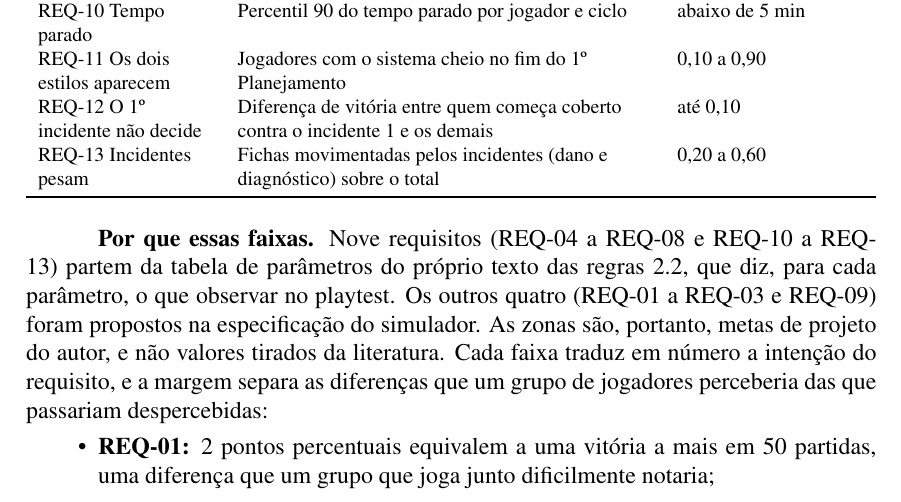
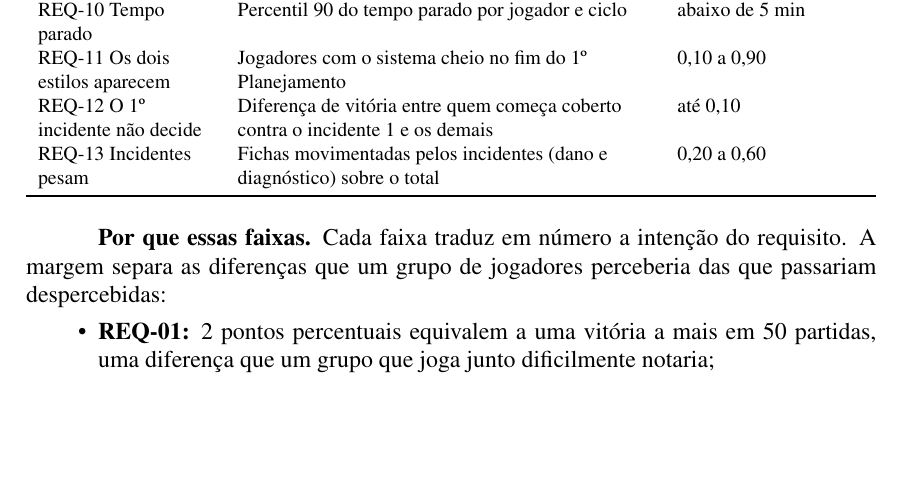
Before and after one commit to ErikFreireRamos/falhaCritica, a LaTeX thesis (tcc/main.tex, which reads tcc/secoes/04-implementacao.tex): part of page 17 of 35, cut so that both start at the same text, the shorter picture padded with empty space. Compiled offline with pdfLaTeX.

Commit message:
TCC: Seção 4.5 revertida ao texto anterior

```diff
--- a/tcc/secoes/04-implementacao.tex
+++ b/tcc/secoes/04-implementacao.tex
@@ -321,12 +321,8 @@ indicam bola de neve.
   \end{tabularx}
 \end{table}
 
-\textbf{Por que essas faixas.} Nove requisitos (REQ-04 a REQ-08 e REQ-10 a REQ-13) partem da tabela de
-parâmetros do próprio texto das regras 2.2, que diz, para cada parâmetro, o que observar no playtest. Os outros
-quatro (REQ-01 a REQ-03 e REQ-09) foram propostos na especificação do simulador. As zonas são, portanto, metas de
-projeto do autor, e não valores tirados da literatura. Cada faixa traduz em número a intenção do requisito, e a
-margem separa as diferenças que um grupo de jogadores perceberia das que passariam despercebidas:
-% fonte: configs/requisitos.yaml (campo "fonte" de cada requisito) e regras/v2.2.2.md, tabela de parâmetros
+\textbf{Por que essas faixas.} Cada faixa traduz em número a intenção do requisito. A margem separa as
+diferenças que um grupo de jogadores perceberia das que passariam despercebidas:
 \begin{itemize}
   \item \textbf{REQ-01:} 2 pontos percentuais equivalem a uma vitória a mais em 50 partidas, uma diferença que um
     grupo que joga junto dificilmente notaria;
```
Also changed, not shown: docs/DIARIO_DE_BORDO.md (+4 -0 lines).
